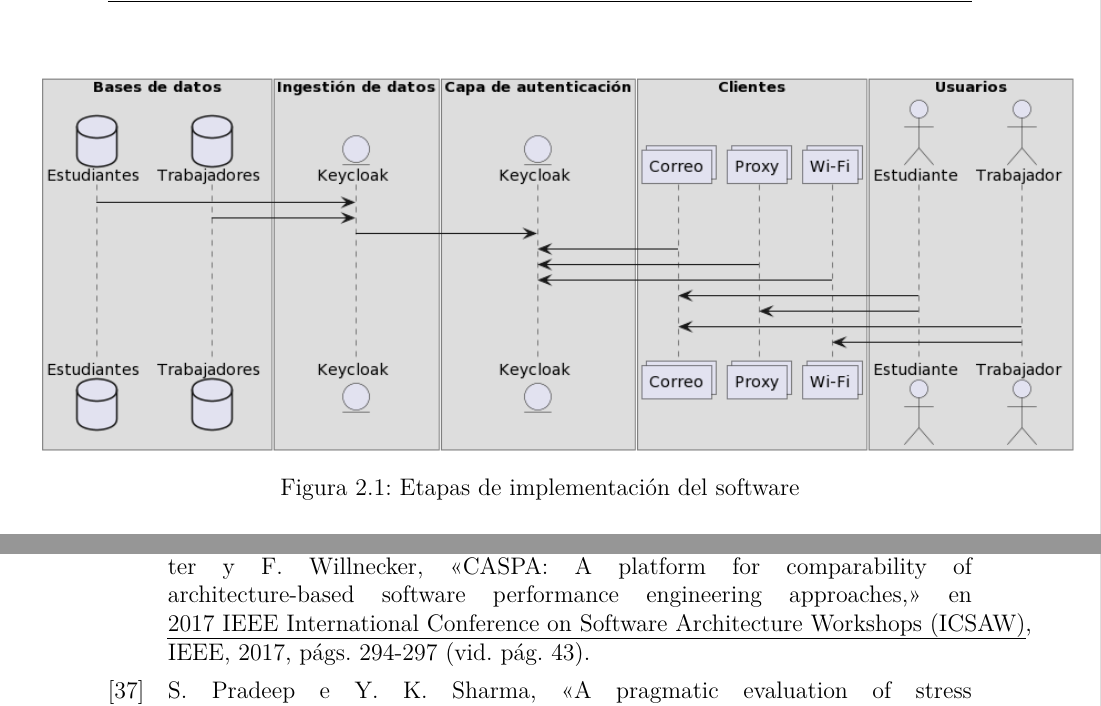
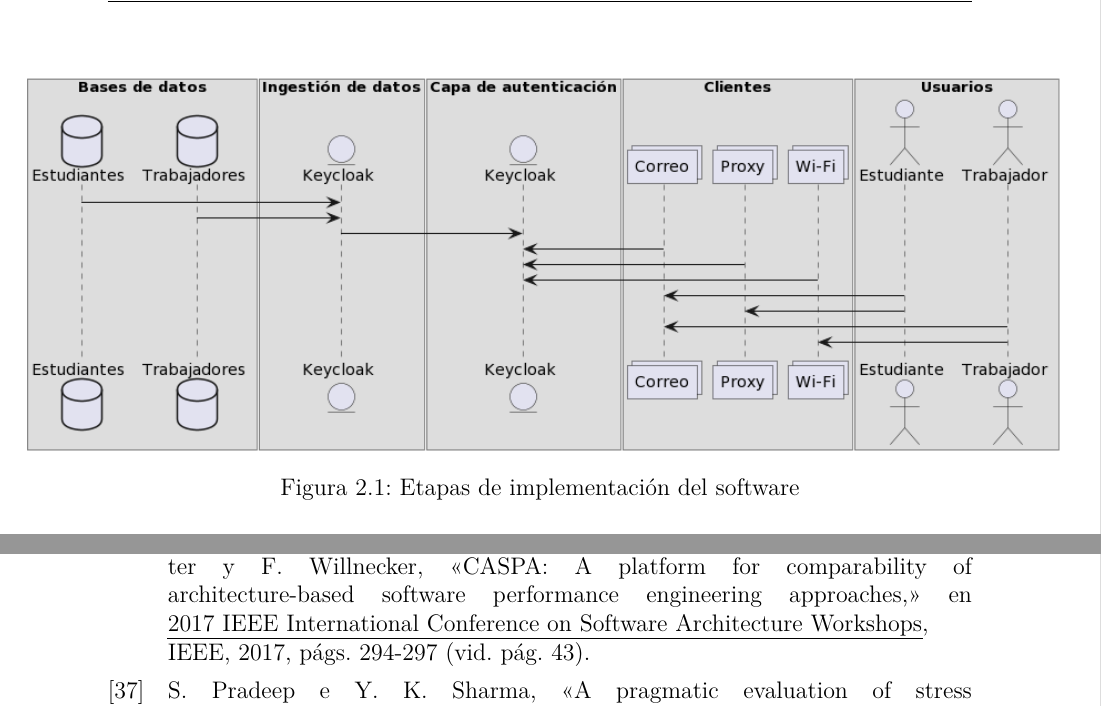
Before and after one commit to nala7/central_authentication_system, a LaTeX thesis (document/Thesis.tex, which reads document/Bibliography.bib, document/MainMatter/Proposal.tex): two parts of pages 29 and 62 of 63, joined at a grey line, cut so that both start at the same text. Compiled offline with pdfLaTeX.

Commit message:
bibliography fixed

```diff
--- a/document/Bibliography.bib
+++ b/document/Bibliography.bib
@@ -360,7 +360,7 @@
 @inproceedings{dullmann2017caspa,
 	title={CASPA: A platform for comparability of architecture-based software performance engineering approaches},
 	author={D{\"u}llmann, Thomas F and Heinrich, Robert and van Hoorn, Andr{\'e} and Pitakrat, Teerat and Walter, J{\"u}rgen and Willnecker, Felix},
-	booktitle={2017 IEEE International Conference on Software Architecture Workshops (ICSAW)},
+	booktitle={2017 IEEE International Conference on Software Architecture Workshops},
 	pages={294--297},
 	year={2017},
 	organization={IEEE}
--- a/document/MainMatter/Proposal.tex
+++ b/document/MainMatter/Proposal.tex
@@ -24,7 +24,7 @@ El software consta de varias etapas:
 
 \begin{figure}[H]
 	\centering
-	\hspace*{-0.5in}
+	\hspace*{-0.6in}
 	\includegraphics[width=1.2\linewidth]{"Graphics/Diagrama Tesis"}
 	\caption{Etapas de implementación del software}
 	\label{fig:diagrama-tesis}
```
Also changed, not shown: document/Thesis.bbl, 5 other files.
